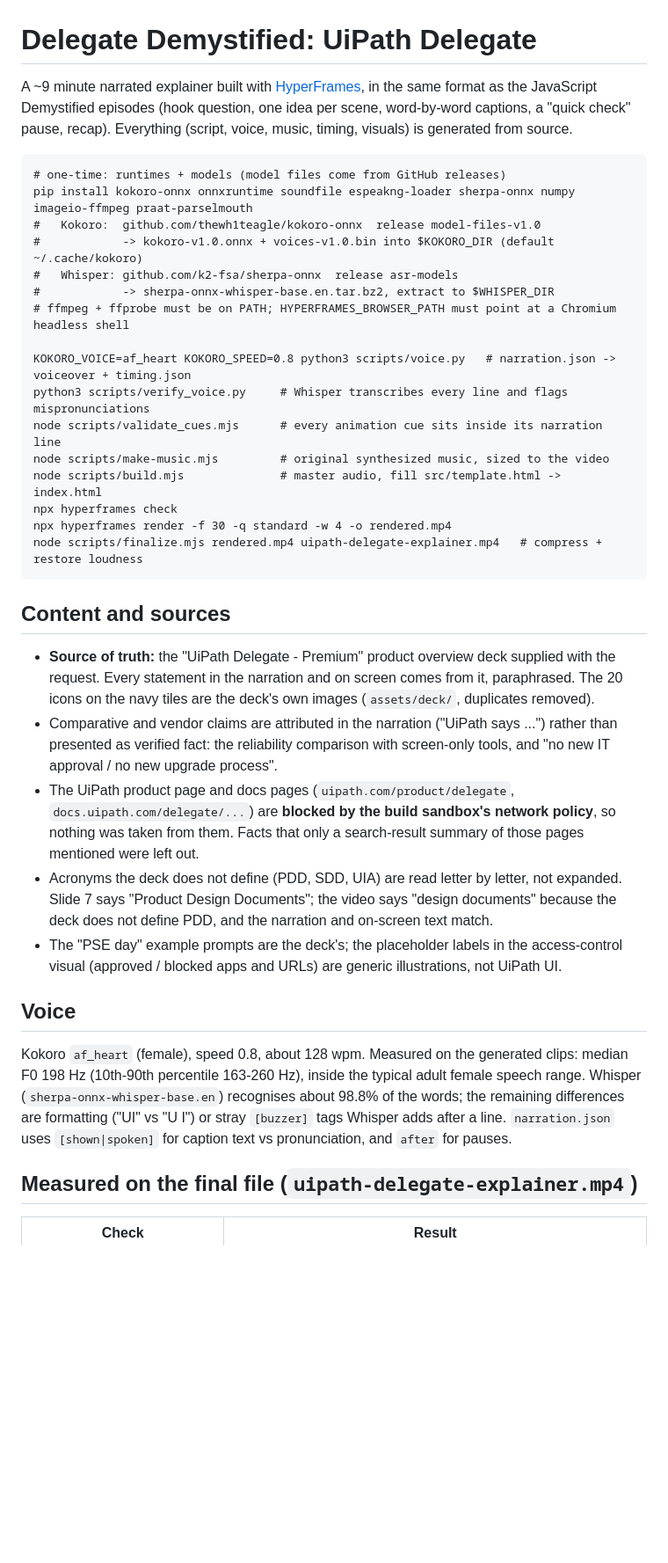
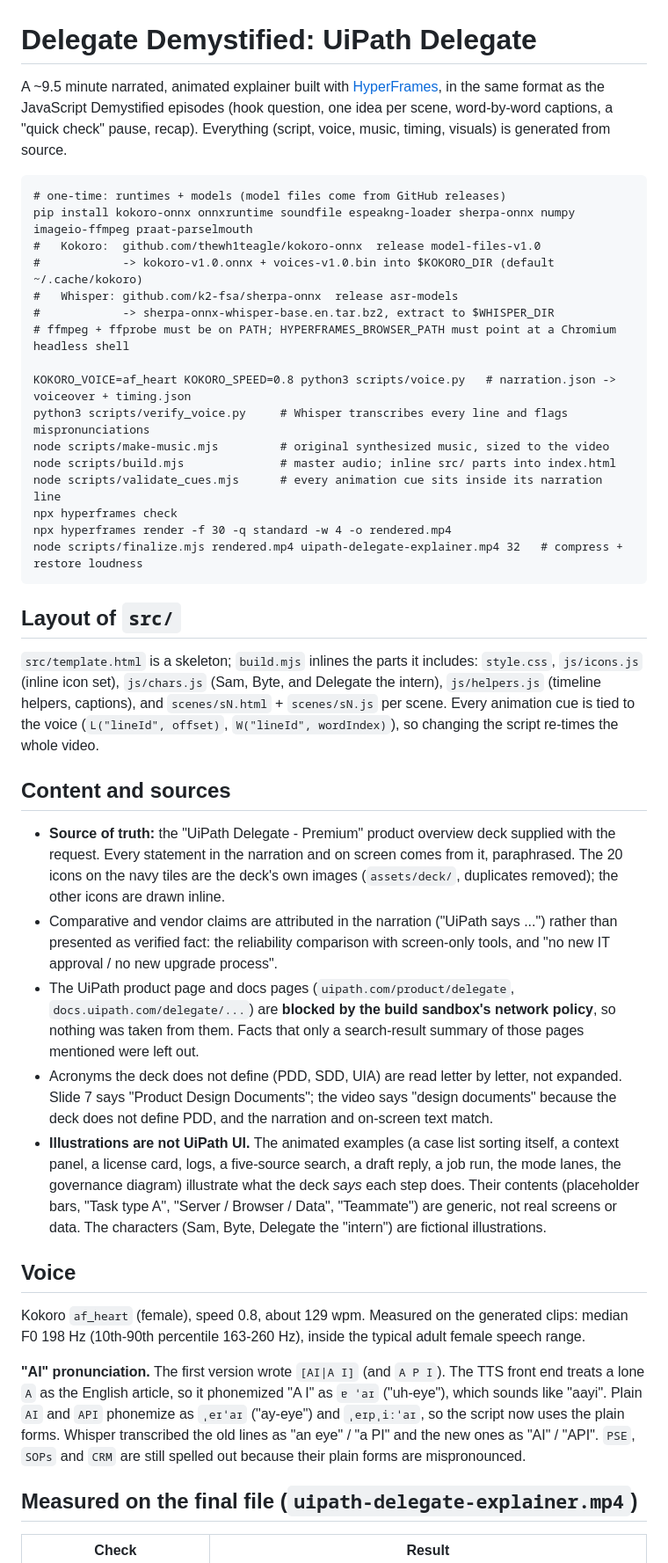
Before and after one commit to vivekjne/ecommerce-layer, a Markdown page: videos/uipath-delegate-narrated/README.md, the part around one of its changes. Shown at 88% size. Rendered like a GitHub page; blank space fills up the shorter version.

````diff
--- a/videos/uipath-delegate-narrated/README.md
+++ b/videos/uipath-delegate-narrated/README.md
@@ -1,9 +1,9 @@
 # Delegate Demystified: UiPath Delegate
 
-A ~9 minute narrated explainer built with [HyperFrames](https://hyperframes.heygen.com), in the
-same format as the JavaScript Demystified episodes (hook question, one idea per scene, word-by-word
-captions, a "quick check" pause, recap). Everything (script, voice, music, timing, visuals) is
-generated from source.
+A ~9.5 minute narrated, animated explainer built with [HyperFrames](https://hyperframes.heygen.com),
+in the same format as the JavaScript Demystified episodes (hook question, one idea per scene,
+word-by-word captions, a "quick check" pause, recap). Everything (script, voice, music, timing,
+visuals) is generated from source.
 
 ```
 # one-time: runtimes + models (model files come from GitHub releases)
@@ -16,19 +16,28 @@ pip install kokoro-onnx onnxruntime soundfile espeakng-loader sherpa-onnx numpy
 
 KOKORO_VOICE=af_heart KOKORO_SPEED=0.8 python3 scripts/voice.py   # narration.json -> voiceover + timing.json
 python3 scripts/verify_voice.py     # Whisper transcribes every line and flags mispronunciations
+node scripts/make-music.mjs         # original synthesized music, sized to the video
+node scripts/build.mjs              # master audio; inline src/ parts into index.html
 node scripts/validate_cues.mjs      # every animation cue sits inside its narration line
-node scripts/make-music.mjs         # original synthesized music, sized to the video
-node scripts/build.mjs              # master audio, fill src/template.html -> index.html
 npx hyperframes check
 npx hyperframes render -f 30 -q standard -w 4 -o rendered.mp4
-node scripts/finalize.mjs rendered.mp4 uipath-delegate-explainer.mp4   # compress + restore loudness
+node scripts/finalize.mjs rendered.mp4 uipath-delegate-explainer.mp4 32   # compress + restore loudness
 ```
+
+## Layout of `src/`
+
+`src/template.html` is a skeleton; `build.mjs` inlines the parts it includes:
+`style.css`, `js/icons.js` (inline icon set), `js/chars.js` (Sam, Byte, and Delegate the intern),
+`js/helpers.js` (timeline helpers, captions), and `scenes/sN.html` + `scenes/sN.js` per scene.
+Every animation cue is tied to the voice (`L("lineId", offset)`, `W("lineId", wordIndex)`), so
+changing the script re-times the whole video.
 
 ## Content and sources
 
 - **Source of truth:** the "UiPath Delegate - Premium" product overview deck supplied with the
   request. Every statement in the narration and on screen comes from it, paraphrased.
-  The 20 icons on the navy tiles are the deck's own images (`assets/deck/`, duplicates removed).
+  The 20 icons on the navy tiles are the deck's own images (`assets/deck/`, duplicates removed);
+  the other icons are drawn inline.
 - Comparative and vendor claims are attributed in the narration ("UiPath says ...") rather than
   presented as verified fact: the reliability comparison with screen-only tools, and "no new IT
   approval / no new upgrade process".
@@ -38,16 +47,22 @@ node scripts/finalize.mjs rendered.mp4 uipath-delegate-explainer.mp4   # compres
 - Acronyms the deck does not define (PDD, SDD, UIA) are read letter by letter, not expanded.
   Slide 7 says "Product Design Documents"; the video says "design documents" because the deck
   does not define PDD, and the narration and on-screen text match.
-- The "PSE day" example prompts are the deck's; the placeholder labels in the access-control
-  visual (approved / blocked apps and URLs) are generic illustrations, not UiPath UI.
+- **Illustrations are not UiPath UI.** The animated examples (a case list sorting itself, a context
+  panel, a license card, logs, a five-source search, a draft reply, a job run, the mode lanes, the
+  governance diagram) illustrate what the deck *says* each step does. Their contents (placeholder
+  bars, "Task type A", "Server / Browser / Data", "Teammate") are generic, not real screens or data.
+  The characters (Sam, Byte, Delegate the "intern") are fictional illustrations.
 
 ## Voice
 
-Kokoro `af_heart` (female), speed 0.8, about 128 wpm. Measured on the generated clips: median F0
+Kokoro `af_heart` (female), speed 0.8, about 129 wpm. Measured on the generated clips: median F0
 198 Hz (10th-90th percentile 163-260 Hz), inside the typical adult female speech range.
-Whisper (`sherpa-onnx-whisper-base.en`) recognises about 98.8% of the words; the remaining
-differences are formatting ("UI" vs "U I") or stray `[buzzer]` tags Whisper adds after a line.
-`narration.json` uses `[shown|spoken]` for caption text vs pronunciation, and `after` for pauses.
+
+**"AI" pronunciation.** The first version wrote `[AI|A I]` (and `A P I`). The TTS front end treats a
+lone `A` as the English article, so it phonemized "A I" as `ɐ ˈaɪ` ("uh-eye"), which sounds like
+"aayi". Plain `AI` and `API` phonemize as `ˌeɪˈaɪ` ("ay-eye") and `ˌeɪpˌiːˈaɪ`, so the script now uses
+the plain forms. Whisper transcribed the old lines as "an eye" / "a PI" and the new ones as "AI" / "API".
+`PSE`, `SOPs` and `CRM` are still spelled out because their plain forms are mispronounced.
 
 ## Measured on the final file (`uipath-delegate-explainer.mp4`)
 
````
Also changed, not shown: other parts of videos/uipath-delegate-narrated/README.md (+14 -16 lines).
